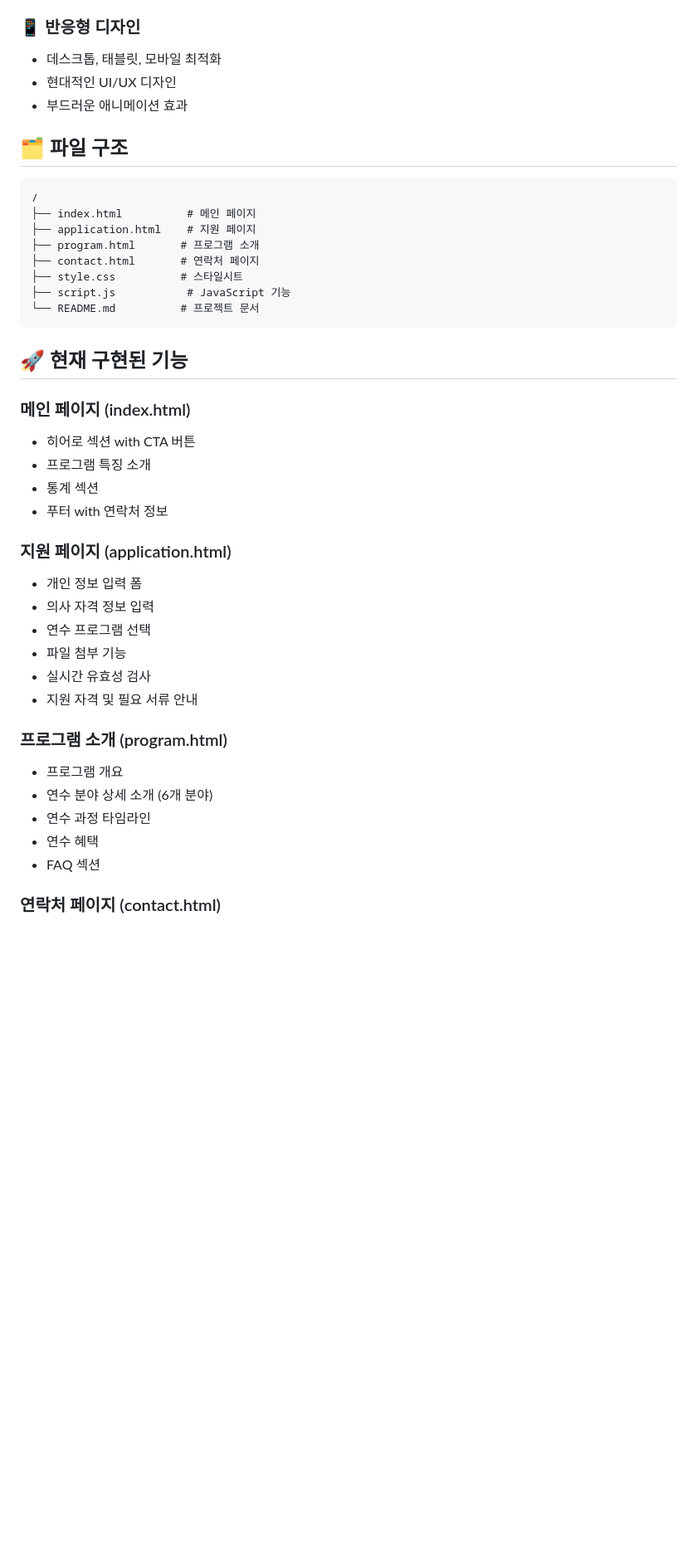
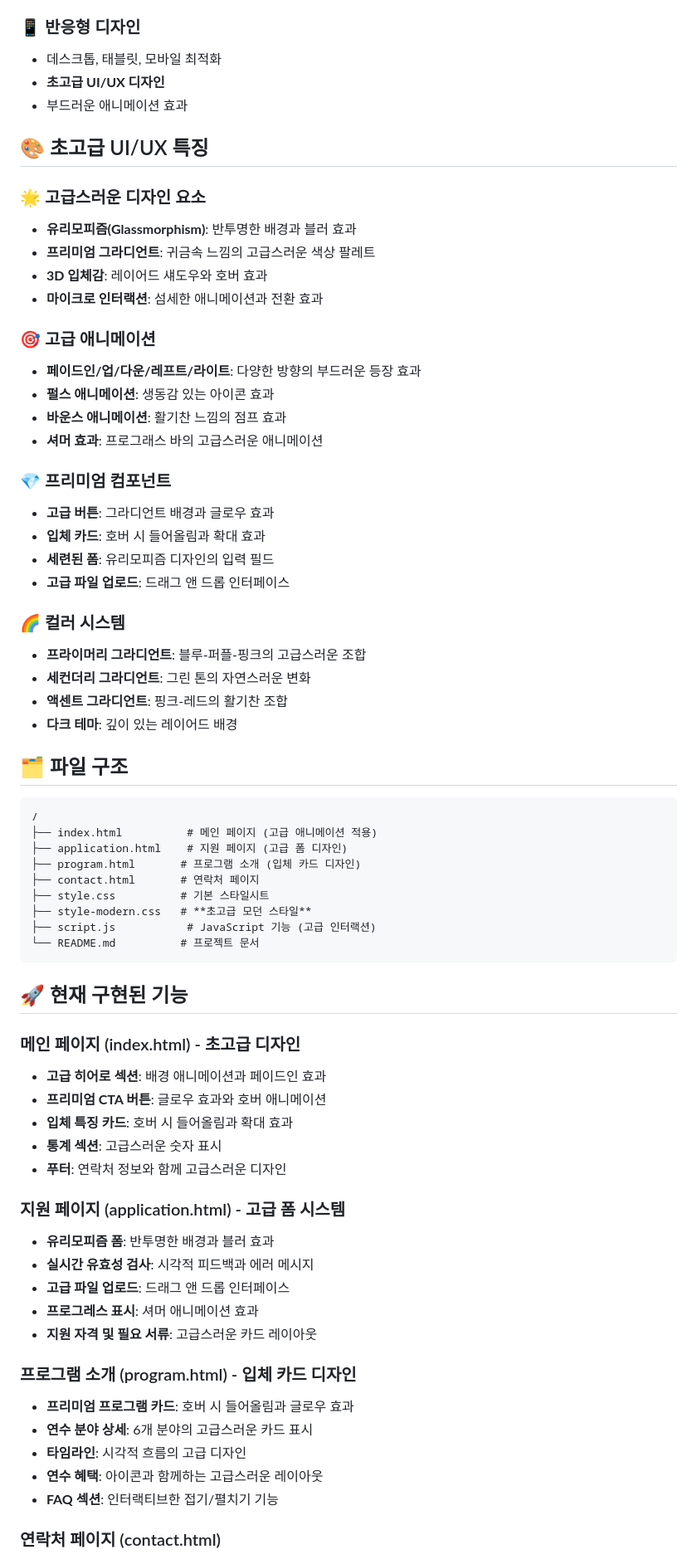
Before and after one commit to tttwww43/mtp_test2, a Markdown page: README.md, the part around one of its changes. Shown at 83% size. GitHub-like rendering; blank space fills up the shorter version.

````diff
--- a/README.md
+++ b/README.md
@@ -23,43 +23,70 @@
 
 ### 📱 반응형 디자인
 - 데스크톱, 태블릿, 모바일 최적화
-- 현대적인 UI/UX 디자인
+- **초고급 UI/UX 디자인**
 - 부드러운 애니메이션 효과
+
+## 🎨 초고급 UI/UX 특징
+
+### 🌟 고급스러운 디자인 요소
+- **유리모피즘(Glassmorphism)**: 반투명한 배경과 블러 효과
+- **프리미엄 그라디언트**: 귀금속 느낌의 고급스러운 색상 팔레트
+- **3D 입체감**: 레이어드 섀도우와 호버 효과
+- **마이크로 인터랙션**: 섬세한 애니메이션과 전환 효과
+
+### 🎯 고급 애니메이션
+- **페이드인/업/다운/레프트/라이트**: 다양한 방향의 부드러운 등장 효과
+- **펄스 애니메이션**: 생동감 있는 아이콘 효과
+- **바운스 애니메이션**: 활기찬 느낌의 점프 효과
+- **셔머 효과**: 프로그래스 바의 고급스러운 애니메이션
+
+### 💎 프리미엄 컴포넌트
+- **고급 버튼**: 그라디언트 배경과 글로우 효과
+- **입체 카드**: 호버 시 들어올림과 확대 효과
+- **세련된 폼**: 유리모피즘 디자인의 입력 필드
+- **고급 파일 업로드**: 드래그 앤 드롭 인터페이스
+
+### 🌈 컬러 시스템
+- **프라이머리 그라디언트**: 블루-퍼플-핑크의 고급스러운 조합
+- **세컨더리 그라디언트**: 그린 톤의 자연스러운 변화
+- **액센트 그라디언트**: 핑크-레드의 활기찬 조합
+- **다크 테마**: 깊이 있는 레이어드 배경
 
 ## 🗂️ 파일 구조
 
 ```
 /
-├── index.html          # 메인 페이지
-├── application.html    # 지원 페이지
-├── program.html       # 프로그램 소개
+├── index.html          # 메인 페이지 (고급 애니메이션 적용)
+├── application.html    # 지원 페이지 (고급 폼 디자인)
+├── program.html       # 프로그램 소개 (입체 카드 디자인)
 ├── contact.html       # 연락처 페이지
-├── style.css          # 스타일시트
-├── script.js           # JavaScript 기능
+├── style.css          # 기본 스타일시트
+├── style-modern.css   # **초고급 모던 스타일**
+├── script.js           # JavaScript 기능 (고급 인터랙션)
 └── README.md          # 프로젝트 문서
 ```
 
 ## 🚀 현재 구현된 기능
 
-### 메인 페이지 (index.html)
-- 히어로 섹션 with CTA 버튼
-- 프로그램 특징 소개
-- 통계 섹션
-- 푸터 with 연락처 정보
+### 메인 페이지 (index.html) - **초고급 디자인**
+- **고급 히어로 섹션**: 배경 애니메이션과 페이드인 효과
+- **프리미엄 CTA 버튼**: 글로우 효과와 호버 애니메이션
+- **입체 특징 카드**: 호버 시 들어올림과 확대 효과
+- **통계 섹션**: 고급스러운 숫자 표시
+- **푸터**: 연락처 정보와 함께 고급스러운 디자인
 
-### 지원 페이지 (application.html)
-- 개인 정보 입력 폼
-- 의사 자격 정보 입력
-- 연수 프로그램 선택
-- 파일 첨부 기능
-- 실시간 유효성 검사
-- 지원 자격 및 필요 서류 안내
+### 지원 페이지 (application.html) - **고급 폼 시스템**
+- **유리모피즘 폼**: 반투명한 배경과 블러 효과
+- **실시간 유효성 검사**: 시각적 피드백과 에러 메시지
+- **고급 파일 업로드**: 드래그 앤 드롭 인터페이스
+- **프로그레스 표시**: 셔머 애니메이션 효과
+- **지원 자격 및 필요 서류**: 고급스러운 카드 레이아웃
 
-### 프로그램 소개 (program.html)
-- 프로그램 개요
-- 연수 분야 상세 소개 (6개 분야)
-- 연수 과정 타임라인
-- 연수 혜택
-- FAQ 섹션
+### 프로그램 소개 (program.html) - **입체 카드 디자인**
+- **프리미엄 프로그램 카드**: 호버 시 들어올림과 글로우 효과
+- **연수 분야 상세**: 6개 분야의 고급스러운 카드 표시
+- **타임라인**: 시각적 흐름의 고급 디자인
+- **연수 혜택**: 아이콘과 함께하는 고급스러운 레이아웃
+- **FAQ 섹션**: 인터랙티브한 접기/펼치기 기능
 
 ### 연락처 페이지 (contact.html)
````
Also changed, not shown: other parts of README.md (+10 -30 lines).
